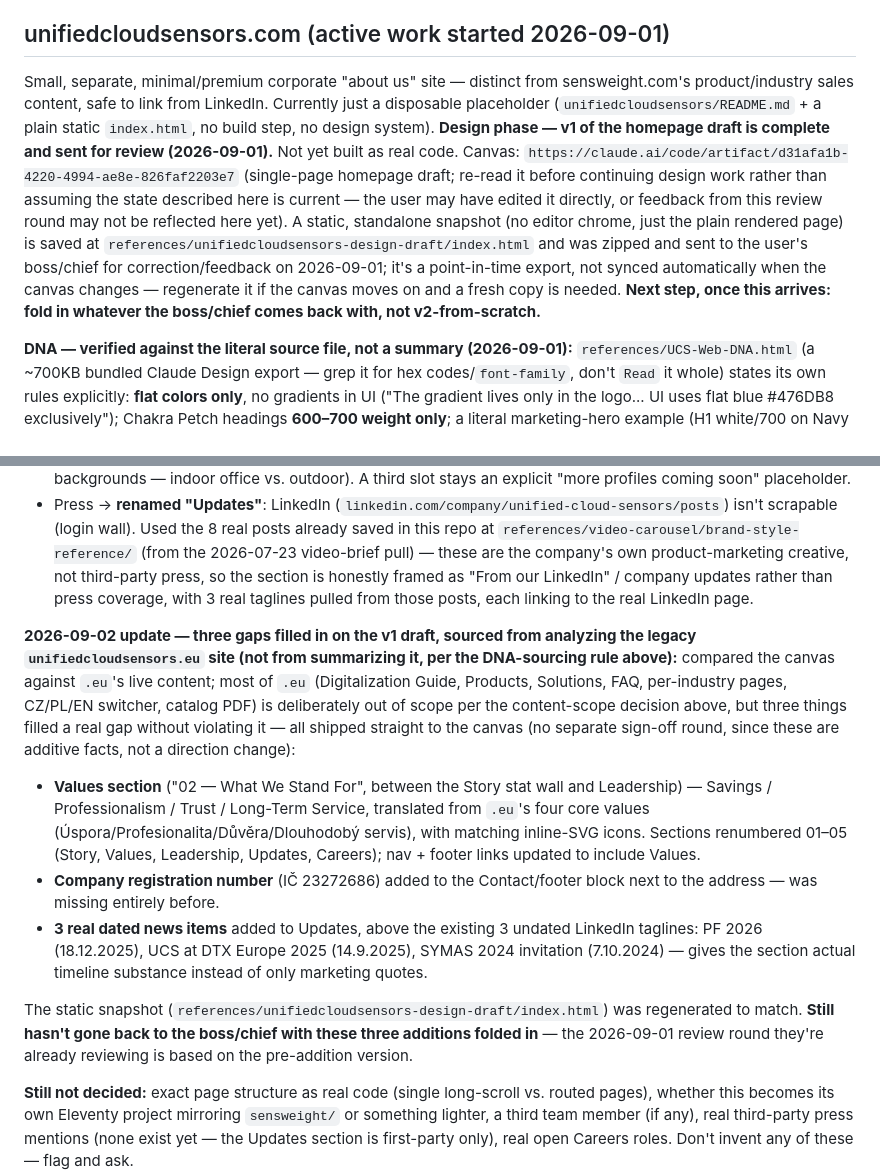
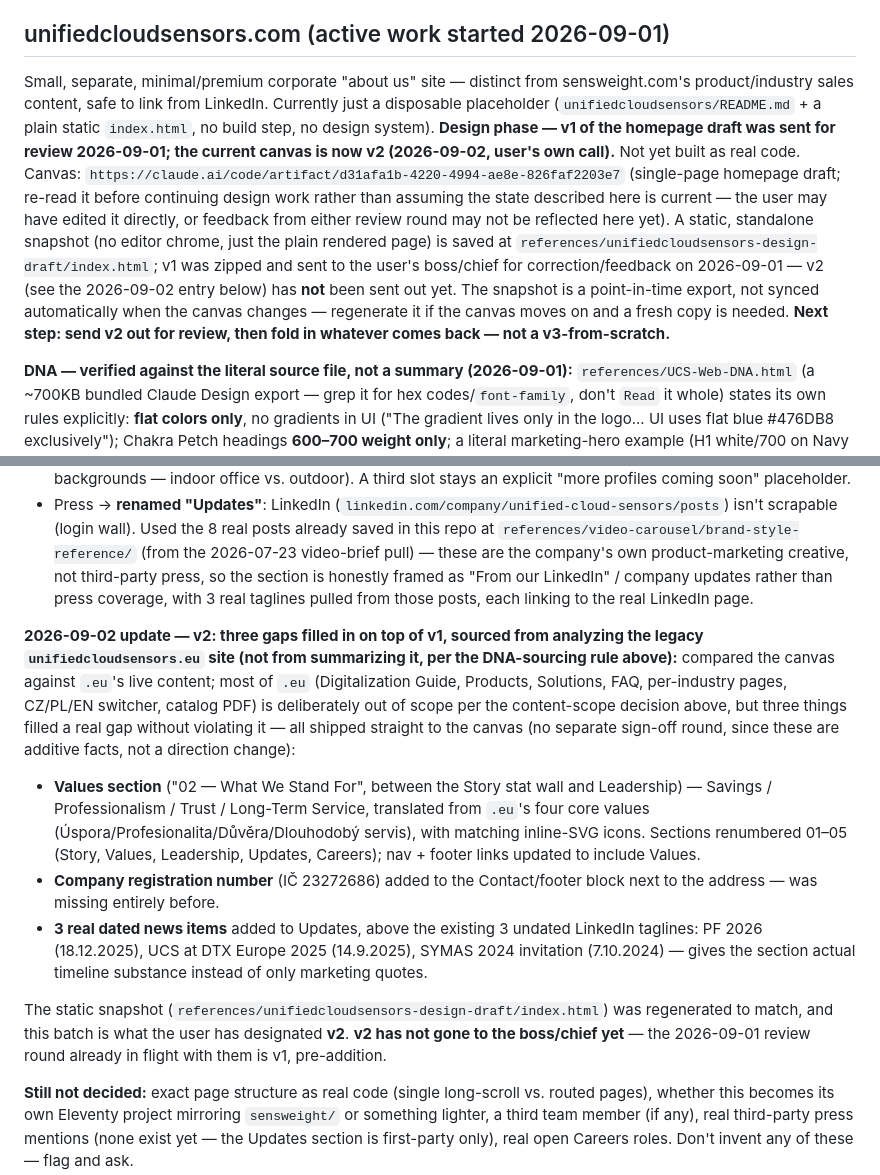
Before and after one commit to utilcellsro/sensweight-web, a Markdown page: CLAUDE.md, 2 parts joined by grey strips. Drawn GitHub-style.

Commit message:
Designate current unifiedcloudsensors.com canvas as v2
v1 was already sent to the boss/chief for review on 2026-09-01; the
values/registration-number/news-items additions are now labeled v2,
not yet sent out for review.

```diff
--- a/CLAUDE.md
+++ b/CLAUDE.md
@@ -196,7 +196,7 @@ Supersedes the old 5-week estimate (that one predated the 2-domain split and was
 
 ## unifiedcloudsensors.com (active work started 2026-09-01)
 
-Small, separate, minimal/premium corporate "about us" site — distinct from sensweight.com's product/industry sales content, safe to link from LinkedIn. Currently just a disposable placeholder (`unifiedcloudsensors/README.md` + a plain static `index.html`, no build step, no design system). **Design phase — v1 of the homepage draft is complete and sent for review (2026-09-01).** Not yet built as real code. Canvas: `https://claude.ai/code/artifact/d31afa1b-4220-4994-ae8e-826faf2203e7` (single-page homepage draft; re-read it before continuing design work rather than assuming the state described here is current — the user may have edited it directly, or feedback from this review round may not be reflected here yet). A static, standalone snapshot (no editor chrome, just the plain rendered page) is saved at `references/unifiedcloudsensors-design-draft/index.html` and was zipped and sent to the user's boss/chief for correction/feedback on 2026-09-01; it's a point-in-time export, not synced automatically when the canvas changes — regenerate it if the canvas moves on and a fresh copy is needed. **Next step, once this arrives: fold in whatever the boss/chief comes back with, not v2-from-scratch.**
+Small, separate, minimal/premium corporate "about us" site — distinct from sensweight.com's product/industry sales content, safe to link from LinkedIn. Currently just a disposable placeholder (`unifiedcloudsensors/README.md` + a plain static `index.html`, no build step, no design system). **Design phase — v1 of the homepage draft was sent for review 2026-09-01; the current canvas is now v2 (2026-09-02, user's own call).** Not yet built as real code. Canvas: `https://claude.ai/code/artifact/d31afa1b-4220-4994-ae8e-826faf2203e7` (single-page homepage draft; re-read it before continuing design work rather than assuming the state described here is current — the user may have edited it directly, or feedback from either review round may not be reflected here yet). A static, standalone snapshot (no editor chrome, just the plain rendered page) is saved at `references/unifiedcloudsensors-design-draft/index.html`; v1 was zipped and sent to the user's boss/chief for correction/feedback on 2026-09-01 — v2 (see the 2026-09-02 entry below) has **not** been sent out yet. The snapshot is a point-in-time export, not synced automatically when the canvas changes — regenerate it if the canvas moves on and a fresh copy is needed. **Next step: send v2 out for review, then fold in whatever comes back — not a v3-from-scratch.**
 
 **DNA — verified against the literal source file, not a summary (2026-09-01):** `references/UCS-Web-DNA.html` (a ~700KB bundled Claude Design export — grep it for hex codes/`font-family`, don't `Read` it whole) states its own rules explicitly: **flat colors only**, no gradients in UI ("The gradient lives only in the logo... UI uses flat blue #476DB8 exclusively"); Chakra Petch headings **600–700 weight only**; a literal marketing-hero example (H1 white/700 on Navy `#1D2C49`, subhead `#7EA4D8`, primary button `#476DB8`→hover `#7ED3F0`+`#1D2C49` text, Sky as the accent-on-dark color, not Blue); a condensed "DNA in a nutshell" block (radius 6px, 2px monoline/triple-rule motif, 12-col/1120px-max layout, spacing ×8, motion 120/200/320ms `cubic-bezier(.2,0,0,1)` "slide & fade, never bounce"). A first draft built from CLAUDE.md's summarized tokens table plus invented derivations (extra navy shades, lighter font weights, a hero gradient) was rejected — see [[feedback_visual_style]]. Rebuilt strictly against the literal file; the only tone not lifted verbatim is one deeper ambient canvas background (`#12192B`) added after the user asked for more depth/"shades" — everything else (colors, weights, button/hover behavior) is literal.
 
@@ -207,11 +207,11 @@ Small, separate, minimal/premium corporate "about us" site — distinct from sen
 - Team: real photos, `unifiedcloudsensors/Jorge.jpg` (Jorge Truffin, CEO) and `unifiedcloudsensors/Nikola.jpg` (Nikola Avramovic, COO) — user-supplied. Desaturated/toned for visual consistency (very different original backgrounds — indoor office vs. outdoor). A third slot stays an explicit "more profiles coming soon" placeholder.
 - Press → **renamed "Updates"**: LinkedIn (`linkedin.com/company/unified-cloud-sensors/posts`) isn't scrapable (login wall). Used the 8 real posts already saved in this repo at `references/video-carousel/brand-style-reference/` (from the 2026-07-23 video-brief pull) — these are the company's own product-marketing creative, not third-party press, so the section is honestly framed as "From our LinkedIn" / company updates rather than press coverage, with 3 real taglines pulled from those posts, each linking to the real LinkedIn page.
 
-**2026-09-02 update — three gaps filled in on the v1 draft, sourced from analyzing the legacy `unifiedcloudsensors.eu` site (not from summarizing it, per the DNA-sourcing rule above):** compared the canvas against `.eu`'s live content; most of `.eu` (Digitalization Guide, Products, Solutions, FAQ, per-industry pages, CZ/PL/EN switcher, catalog PDF) is deliberately out of scope per the content-scope decision above, but three things filled a real gap without violating it — all shipped straight to the canvas (no separate sign-off round, since these are additive facts, not a direction change):
+**2026-09-02 update — v2: three gaps filled in on top of v1, sourced from analyzing the legacy `unifiedcloudsensors.eu` site (not from summarizing it, per the DNA-sourcing rule above):** compared the canvas against `.eu`'s live content; most of `.eu` (Digitalization Guide, Products, Solutions, FAQ, per-industry pages, CZ/PL/EN switcher, catalog PDF) is deliberately out of scope per the content-scope decision above, but three things filled a real gap without violating it — all shipped straight to the canvas (no separate sign-off round, since these are additive facts, not a direction change):
 - **Values section** ("02 — What We Stand For", between the Story stat wall and Leadership) — Savings / Professionalism / Trust / Long-Term Service, translated from `.eu`'s four core values (Úspora/Profesionalita/Důvěra/Dlouhodobý servis), with matching inline-SVG icons. Sections renumbered 01–05 (Story, Values, Leadership, Updates, Careers); nav + footer links updated to include Values.
 - **Company registration number** (IČ 23272686) added to the Contact/footer block next to the address — was missing entirely before.
 - **3 real dated news items** added to Updates, above the existing 3 undated LinkedIn taglines: PF 2026 (18.12.2025), UCS at DTX Europe 2025 (14.9.2025), SYMAS 2024 invitation (7.10.2024) — gives the section actual timeline substance instead of only marketing quotes.
 
-The static snapshot (`references/unifiedcloudsensors-design-draft/index.html`) was regenerated to match. **Still hasn't gone back to the boss/chief with these three additions folded in** — the 2026-09-01 review round they're already reviewing is based on the pre-addition version.
+The static snapshot (`references/unifiedcloudsensors-design-draft/index.html`) was regenerated to match, and this batch is what the user has designated **v2**. **v2 has not gone to the boss/chief yet** — the 2026-09-01 review round already in flight with them is v1, pre-addition.
 
 **Still not decided:** exact page structure as real code (single long-scroll vs. routed pages), whether this becomes its own Eleventy project mirroring `sensweight/` or something lighter, a third team member (if any), real third-party press mentions (none exist yet — the Updates section is first-party only), real open Careers roles. Don't invent any of these — flag and ask.
```
